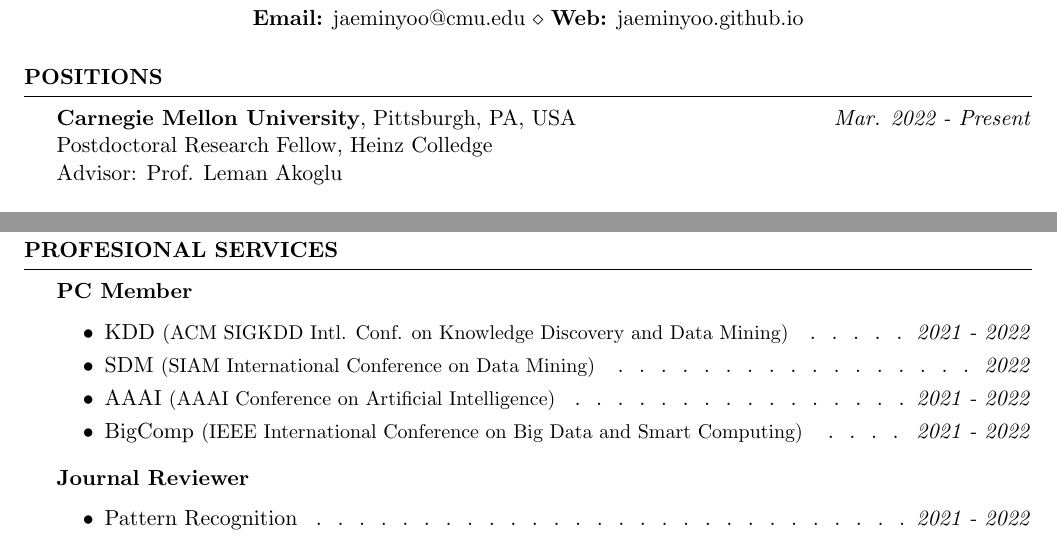
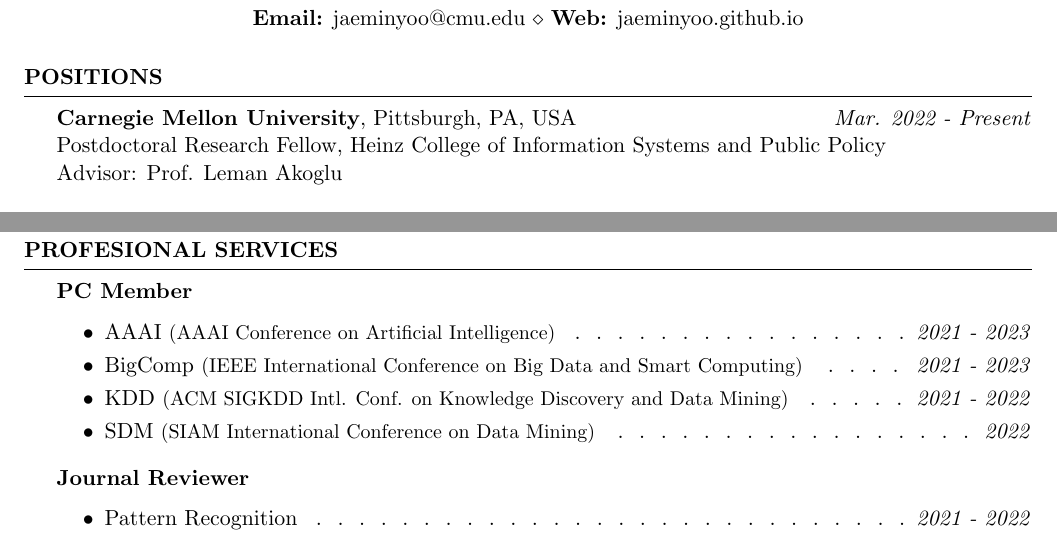
Before and after one commit to jaeminyoo/jaeminyoo.github.io, a LaTeX CV (resources/cv/cv.tex): two parts of pages 1 and 4 of 4, joined at a grey line, cut so that both start at the same text. Compiled offline with pdfLaTeX.

Commit message:
Add reviews

```diff
--- a/resources/cv/cv.tex
+++ b/resources/cv/cv.tex
@@ -50,7 +50,7 @@
 \begin{rSection}{Positions}
 
 \textbf{Carnegie Mellon University}, Pittsburgh, PA, USA \hfill \emph{Mar. 2022 - Present} \\
-Postdoctoral Research Fellow, Heinz Colledge \\
+Postdoctoral Research Fellow, Heinz College of Information Systems and Public Policy \\
 Advisor: Prof. Leman Akoglu
 
 \end{rSection}
@@ -255,10 +255,10 @@
 
 \textbf{PC Member}
 \begin{itemize}[noitemsep]
+	\item AAAI {\small (AAAI Conference on Artificial Intelligence)} \smallskip \Dotfill \emph{2021 - 2023}
+	\item BigComp {\small (IEEE International Conference on Big Data and Smart Computing)} \smallskip \Dotfill \emph{2021 - 2023}
 	\item KDD {\small (ACM SIGKDD Intl. Conf. on Knowledge Discovery and Data Mining)} \smallskip \Dotfill \emph{2021 - 2022}
 	\item SDM {\small (SIAM International Conference on Data Mining)} \smallskip \Dotfill \emph{2022}
-	\item AAAI {\small (AAAI Conference on Artificial Intelligence)} \smallskip \Dotfill \emph{2021 - 2022}
-	\item BigComp {\small (IEEE International Conference on Big Data and Smart Computing)} \smallskip \Dotfill \emph{2021 - 2022}
 \end{itemize}
 
 \textbf{Journal Reviewer}
```
Also changed, not shown: resources/cv/cv.pdf, 1 other file.
